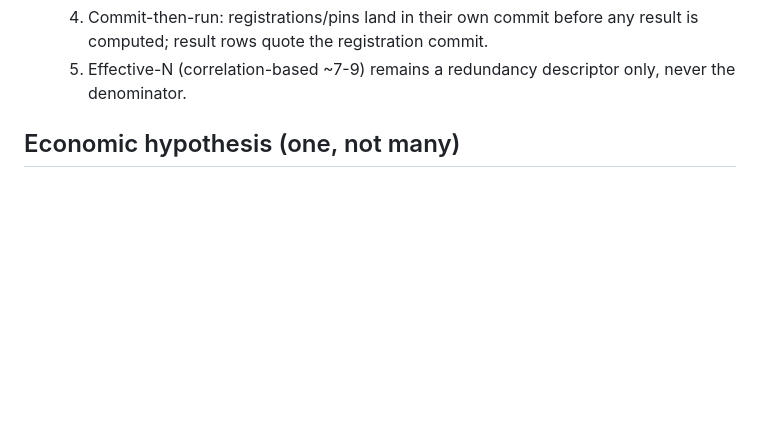
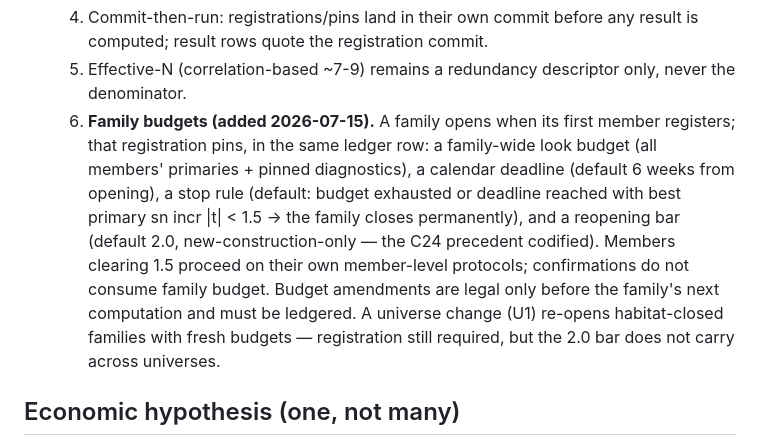
Before and after one commit to lexilei/alpha-graph, a Markdown page: reports/factor_preregistration.md, the part around one of its changes. GitHub-like rendering; blank space fills up the shorter version.

Commit message:
Add binding rule 6 family budgets: pin options-xs budget (<=9 looks / 6wk / stop 1.5 / reopen 2.0), close fundamentals to new members on current universe, codify standing closures

```diff
--- a/reports/factor_preregistration.md
+++ b/reports/factor_preregistration.md
@@ -51,6 +51,19 @@ Refer to factors by their permanent IDs (see `FACTORS.md`).
      any result is computed; result rows quote the registration commit.
   5. Effective-N (correlation-based ~7-9) remains a redundancy
      descriptor only, never the denominator.
+  6. **Family budgets (added 2026-07-15).** A family opens when its first
+     member registers; that registration pins, in the same ledger row:
+     a family-wide look budget (all members' primaries + pinned
+     diagnostics), a calendar deadline (default 6 weeks from opening),
+     a stop rule (default: budget exhausted or deadline reached with
+     best primary sn incr |t| < 1.5 → the family closes permanently),
+     and a reopening bar (default 2.0, new-construction-only — the C24
+     precedent codified). Members clearing 1.5 proceed on their own
+     member-level protocols; confirmations do not consume family
+     budget. Budget amendments are legal only before the family's next
+     computation and must be ledgered. A universe change (U1) re-opens
+     habitat-closed families with fresh budgets — registration still
+     required, but the 2.0 bar does not carry across universes.
 
 ## Economic hypothesis (one, not many)
 
```
Also changed, not shown: other parts of reports/factor_preregistration.md (+1 -0 lines), IDEAS.md (+12 -4 lines).
